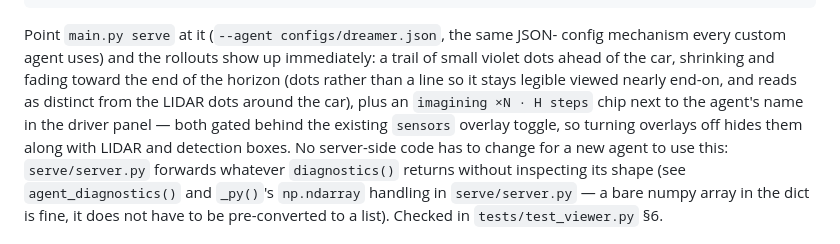
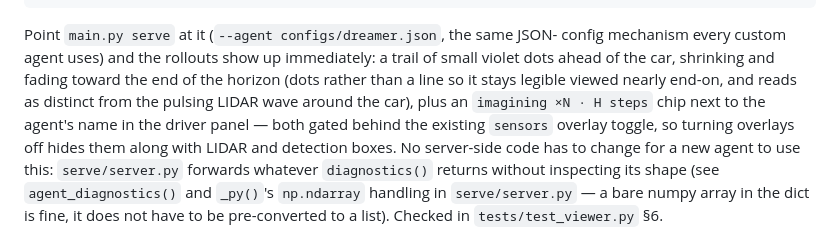
Before and after one commit to cydal/Car-Navigation-Env, a Markdown page: INTEGRATION.md, the part around the change. GitHub-like rendering.

```diff
--- a/INTEGRATION.md
+++ b/INTEGRATION.md
@@ -798,8 +798,8 @@ Point `main.py serve` at it (`--agent configs/dreamer.json`, the same JSON-
 config mechanism every custom agent uses) and the rollouts show up
 immediately: a trail of small violet dots ahead of the car, shrinking and
 fading toward the end of the horizon (dots rather than a line so it stays
-legible viewed nearly end-on, and reads as distinct from the LIDAR dots
-around the car), plus an `imagining ×N · H steps` chip next to the agent's
+legible viewed nearly end-on, and reads as distinct from the pulsing LIDAR
+wave around the car), plus an `imagining ×N · H steps` chip next to the agent's
 name in the driver panel — both gated behind the existing `sensors` overlay
 toggle, so turning overlays off hides them along with LIDAR and detection
 boxes. No server-side code has to change for a new
```
Also changed, not shown: README.md (+10 -10 lines), docs/viewer-aerial.png, docs/viewer-chase.png, 1 other file.
